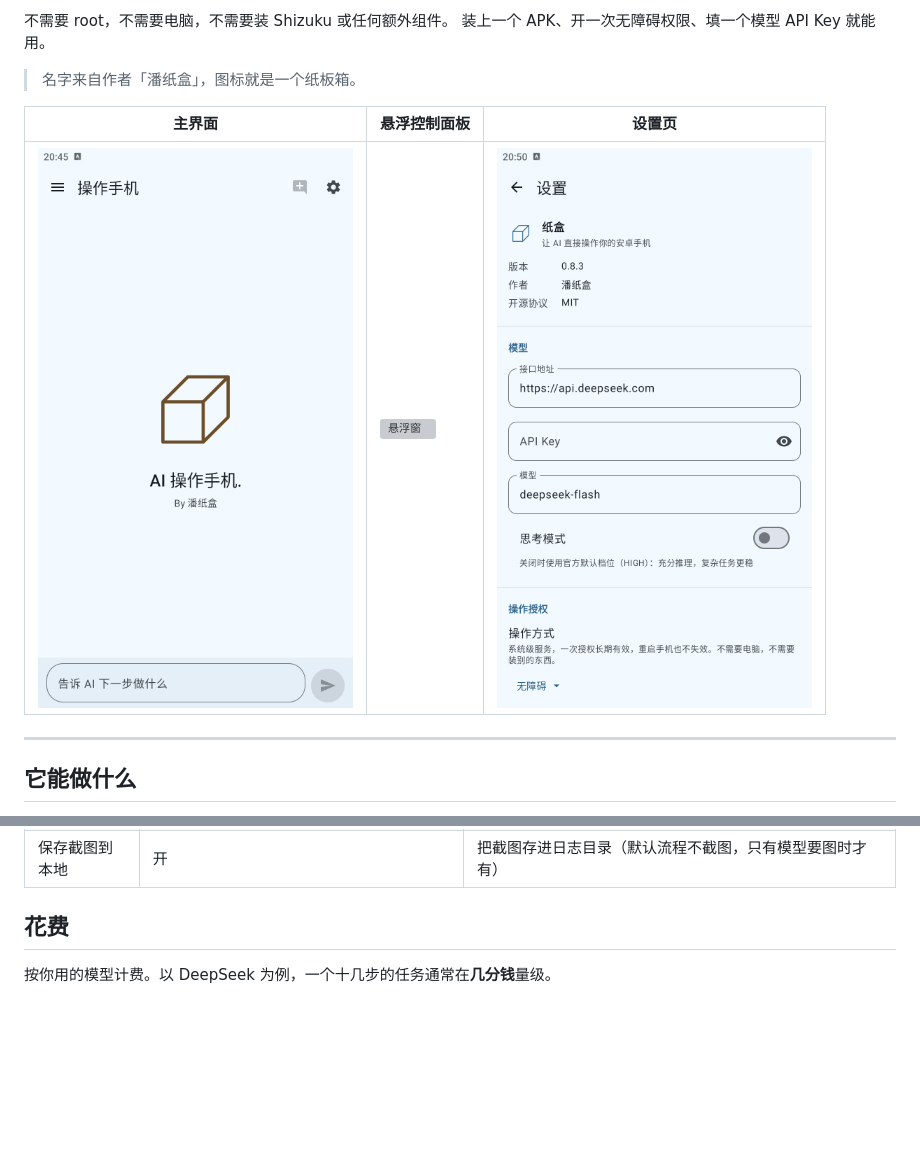
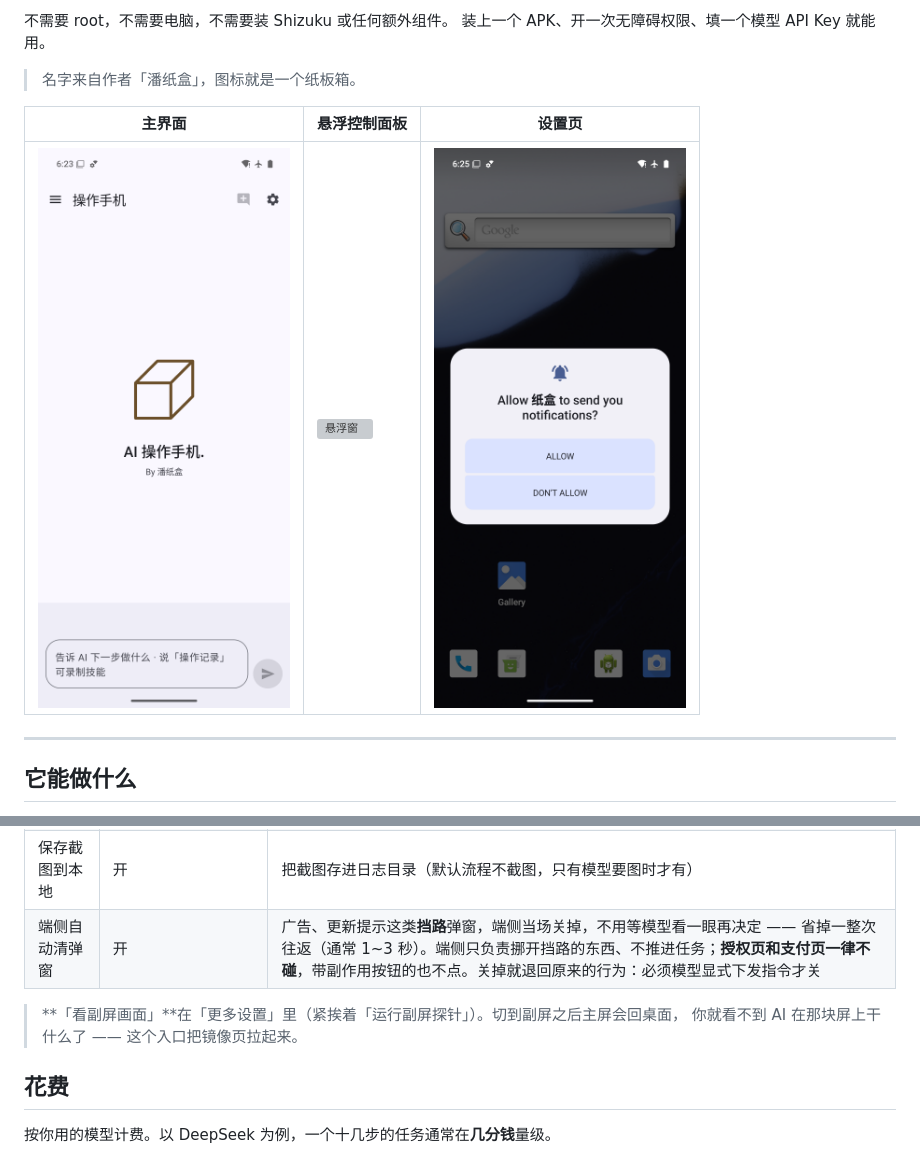
Before and after one commit to panzih/AI-phone-use-bypanzhihe, a Markdown page: README.md, 2 parts joined by grey strips. Drawn GitHub-style; pictures changed too: docs/screenshots/01-主界面.png, docs/screenshots/03-设置页.png; blank space fills up the shorter version; grey boxes are pictures that could not be loaded.

```diff
--- a/README.md
+++ b/README.md
@@ -305,6 +305,10 @@ AI 会给它起名、写说明、去掉你多点或点错的步骤，存成一
 | 不限 | 永远不清，AI 记得这次会话里的每一句话 | 一段长流程要连着做很多步 |
 | 保存日志 | 开 | 每次任务写一份完整日志 |
 | 保存截图到本地 | 开 | 把截图存进日志目录（默认流程不截图，只有模型要图时才有） |
+| 端侧自动清弹窗 | 开 | 广告、更新提示这类**挡路**弹窗，端侧当场关掉，不用等模型看一眼再决定 —— 省掉一整次往返（通常 1~3 秒）。端侧只负责挪开挡路的东西、不推进任务；**授权页和支付页一律不碰**，带副作用按钮的也不点。关掉就退回原来的行为：必须模型显式下发指令才关 |
+
+> **「看副屏画面」**在「更多设置」里（紧挨着「运行副屏探针」）。切到副屏之后主屏会回桌面，
+> 你就看不到 AI 在那块屏上干什么了 —— 这个入口把镜像页拉起来。
 
 ## 花费
 
```
Also changed, not shown: CHANGELOG.md (added, +139 -0 lines), 1 other file.
